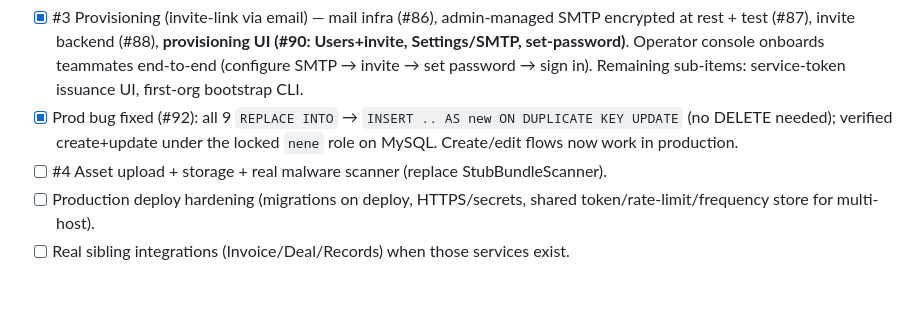
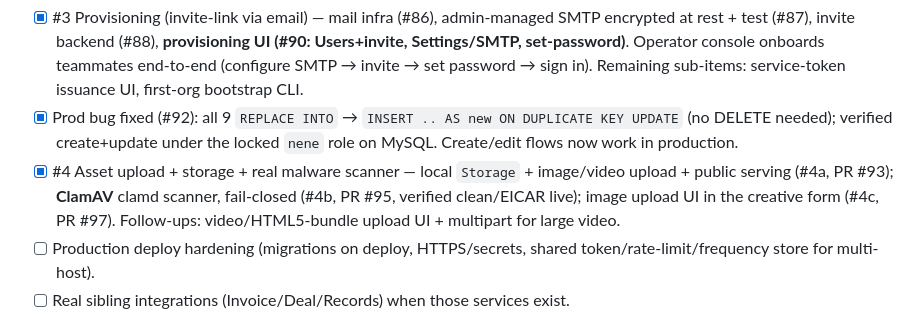
Before and after one commit to hideyukiMORI/nene-serve, a Markdown page: docs/todo/current.md, the part around the change. GitHub-like rendering; blank space fills up the shorter version.

Commit message:
docs(todo): record asset upload #4 complete (#93/#95/#97)
Co-Authored-By: Claude Opus 4.8 <noreply@anthropic.com>

```diff
--- a/docs/todo/current.md
+++ b/docs/todo/current.md
@@ -57,7 +57,7 @@
 - [~] #2 Admin create forms — marketplace (advertiser/pricing/campaign, PR #82) + serving (placement/image-creative, PR #84) done; the operate loop is now drivable in the console. Remaining: billing-period close/handoff actions, edit forms, video/html5 creative (needs #4).
 - [x] #3 Provisioning (invite-link via email) — mail infra (#86), admin-managed SMTP encrypted at rest + test (#87), invite backend (#88), **provisioning UI (#90: Users+invite, Settings/SMTP, set-password)**. Operator console onboards teammates end-to-end (configure SMTP → invite → set password → sign in). Remaining sub-items: service-token issuance UI, first-org bootstrap CLI.
 - [x] Prod bug fixed (#92): all 9 `REPLACE INTO` → `INSERT .. AS new ON DUPLICATE KEY UPDATE` (no DELETE needed); verified create+update under the locked `nene` role on MySQL. Create/edit flows now work in production.
-- [ ] #4 Asset upload + storage + real malware scanner (replace StubBundleScanner).
+- [x] #4 Asset upload + storage + real malware scanner — local `Storage` + image/video upload + public serving (#4a, PR #93); **ClamAV** clamd scanner, fail-closed (#4b, PR #95, verified clean/EICAR live); image upload UI in the creative form (#4c, PR #97). Follow-ups: video/HTML5-bundle upload UI + multipart for large video.
 - [ ] Production deploy hardening (migrations on deploy, HTTPS/secrets, shared token/rate-limit/frequency store for multi-host).
 - [ ] Real sibling integrations (Invoice/Deal/Records) when those services exist.
 
```
